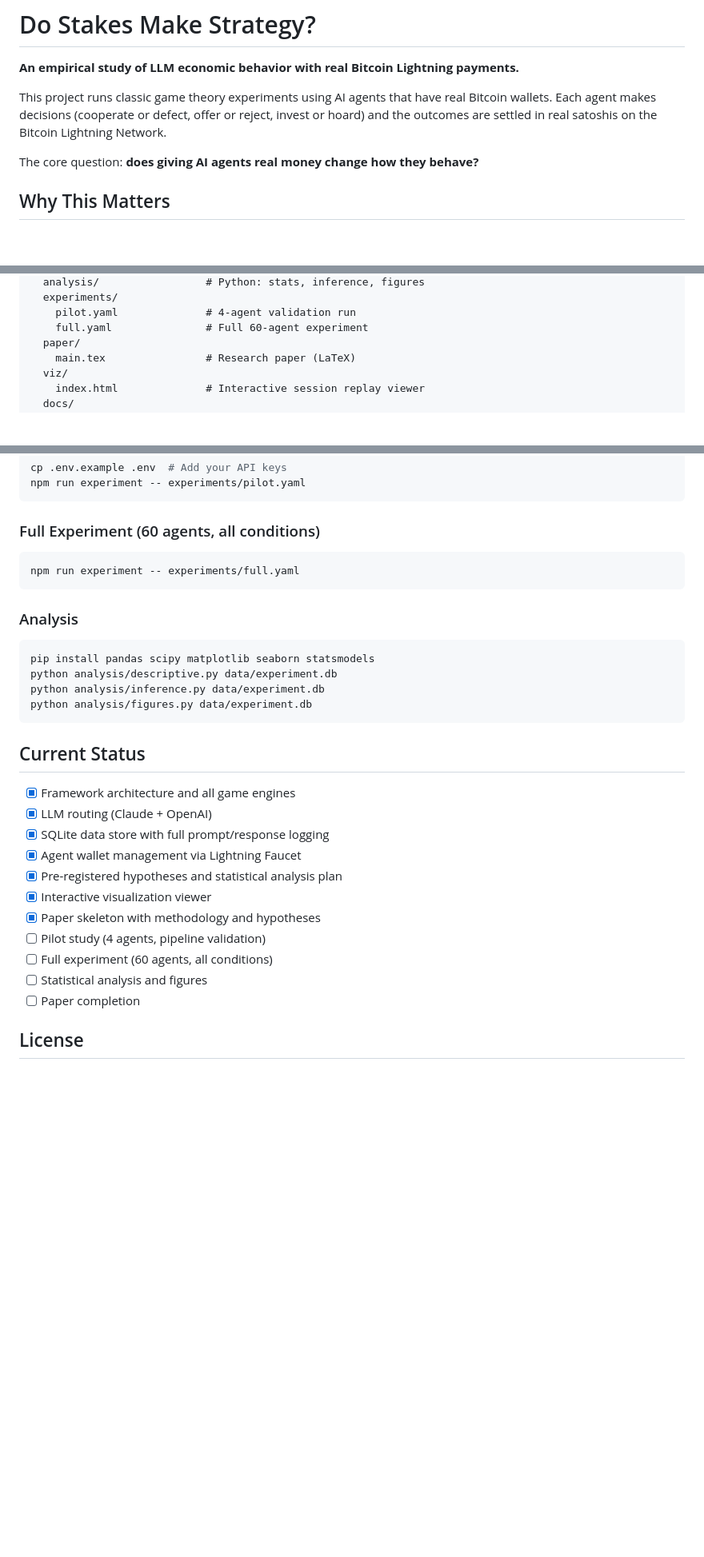
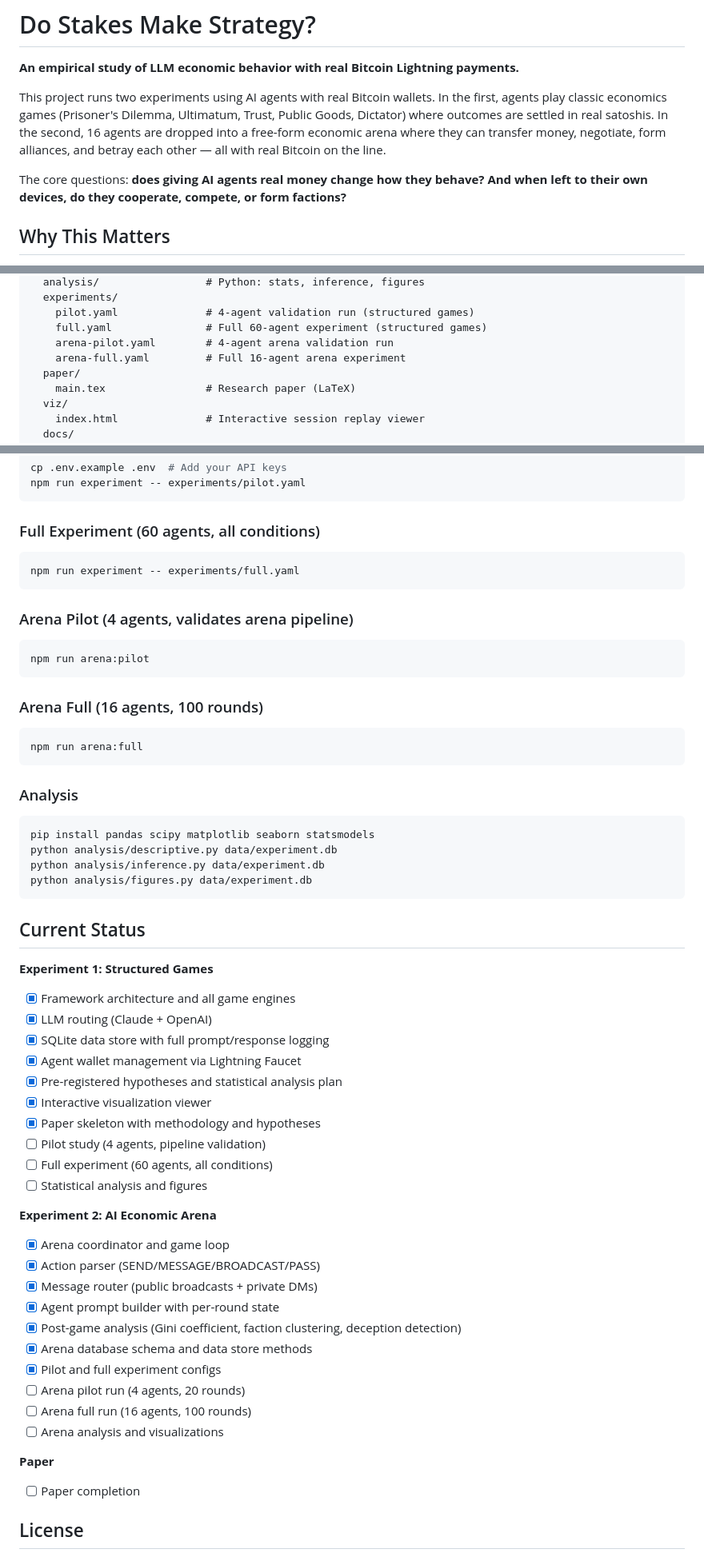
Before and after one commit to pfergi42/lf-game-theory, a Markdown page: README.md, 3 parts joined by grey strips. Shown at 80% size. GitHub-like rendering; blank space fills up the shorter version.

````diff
--- a/README.md
+++ b/README.md
@@ -2,9 +2,9 @@
 
 **An empirical study of LLM economic behavior with real Bitcoin Lightning payments.**
 
-This project runs classic game theory experiments using AI agents that have real Bitcoin wallets. Each agent makes decisions (cooperate or defect, offer or reject, invest or hoard) and the outcomes are settled in real satoshis on the Bitcoin Lightning Network.
+This project runs two experiments using AI agents with real Bitcoin wallets. In the first, agents play classic economics games (Prisoner's Dilemma, Ultimatum, Trust, Public Goods, Dictator) where outcomes are settled in real satoshis. In the second, 16 agents are dropped into a free-form economic arena where they can transfer money, negotiate, form alliances, and betray each other — all with real Bitcoin on the line.
 
-The core question: **does giving AI agents real money change how they behave?**
+The core questions: **does giving AI agents real money change how they behave? And when left to their own devices, do they cooperate, compete, or form factions?**
 
 ## Why This Matters
 
@@ -121,7 +183,9 @@ lf-game-theory/
   analysis/                 # Python: stats, inference, figures
   experiments/
-    pilot.yaml              # 4-agent validation run
-    full.yaml               # Full 60-agent experiment
+    pilot.yaml              # 4-agent validation run (structured games)
+    full.yaml               # Full 60-agent experiment (structured games)
+    arena-pilot.yaml        # 4-agent arena validation run
+    arena-full.yaml         # Full 16-agent arena experiment
   paper/
     main.tex                # Research paper (LaTeX)
   viz/
@@ -162,6 +226,18 @@ npm run experiment -- experiments/pilot.yaml
 npm run experiment -- experiments/full.yaml
 ```
 
+### Arena Pilot (4 agents, validates arena pipeline)
+
+```bash
+npm run arena:pilot
+```
+
+### Arena Full (16 agents, 100 rounds)
+
+```bash
+npm run arena:full
+```
+
 ### Analysis
 
 ```bash
@@ -173,6 +249,7 @@ python analysis/figures.py data/experiment.db
 
 ## Current Status
 
+**Experiment 1: Structured Games**
 - [x] Framework architecture and all game engines
 - [x] LLM routing (Claude + OpenAI)
 - [x] SQLite data store with full prompt/response logging
@@ -183,6 +260,20 @@ python analysis/figures.py data/experiment.db
 - [ ] Pilot study (4 agents, pipeline validation)
 - [ ] Full experiment (60 agents, all conditions)
 - [ ] Statistical analysis and figures
+
+**Experiment 2: AI Economic Arena**
+- [x] Arena coordinator and game loop
+- [x] Action parser (SEND/MESSAGE/BROADCAST/PASS)
+- [x] Message router (public broadcasts + private DMs)
+- [x] Agent prompt builder with per-round state
+- [x] Post-game analysis (Gini coefficient, faction clustering, deception detection)
+- [x] Arena database schema and data store methods
+- [x] Pilot and full experiment configs
+- [ ] Arena pilot run (4 agents, 20 rounds)
+- [ ] Arena full run (16 agents, 100 rounds)
+- [ ] Arena analysis and visualizations
+
+**Paper**
 - [ ] Paper completion
 
 ## License
````
Also changed, not shown: other parts of README.md (+62 -0 lines).
